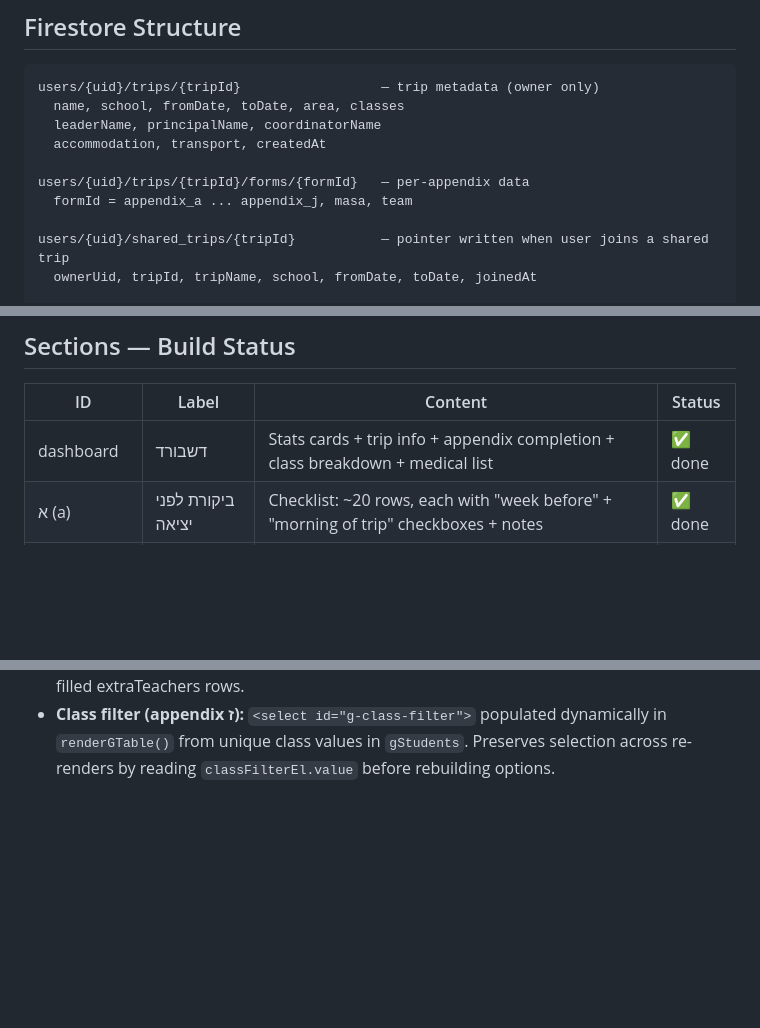
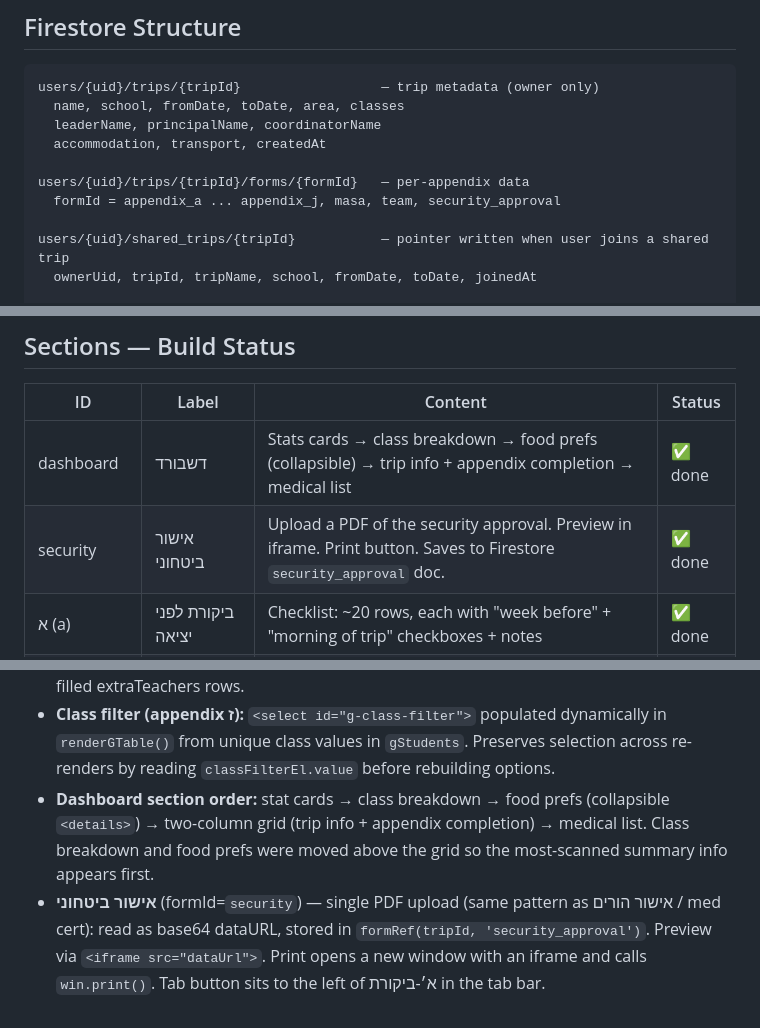
Before and after one commit to niroari/tiktiyul, a Markdown page: PROJECT.md, 3 parts joined by grey strips. Drawn GitHub-style; blank space fills up the shorter version.

Commit message:
Update PROJECT.md — security approval section, dashboard order
Co-Authored-By: Claude Sonnet 4.6 <noreply@anthropic.com>

```diff
--- a/PROJECT.md
+++ b/PROJECT.md
@@ -33,7 +33,7 @@ users/{uid}/trips/{tripId}                  — trip metadata (owner only)
   accommodation, transport, createdAt
 
 users/{uid}/trips/{tripId}/forms/{formId}   — per-appendix data
-  formId = appendix_a ... appendix_j, masa, team
+  formId = appendix_a ... appendix_j, masa, team, security_approval
 
 users/{uid}/shared_trips/{tripId}           — pointer written when user joins a shared trip
   ownerUid, tripId, tripName, school, fromDate, toDate, joinedAt
@@ -51,7 +51,8 @@ tiyul_signatures/{uid}_{tripId}_{role}      — remote signing docs (public read
 
 | ID | Label | Content | Status |
 |----|-------|---------|--------|
-| dashboard | דשבורד | Stats cards + trip info + appendix completion + class breakdown + medical list | ✅ done |
+| dashboard | דשבורד | Stats cards → class breakdown → food prefs (collapsible) → trip info + appendix completion → medical list | ✅ done |
+| security | אישור ביטחוני | Upload a PDF of the security approval. Preview in iframe. Print button. Saves to Firestore `security_approval` doc. | ✅ done |
 | א (a) | ביקורת לפני יציאה | Checklist: ~20 rows, each with "week before" + "morning of trip" checkboxes + notes | ✅ done |
 | ב (b) | אישור מנהל ורכז | Schedule table + notes + signatures (principal + coordinator) | ✅ done |
 | ג (c) | כתב מינוי | Simple appointment letter — classes, dates, area, principal signature | ✅ done |
@@ -180,3 +181,5 @@ Page 2:
 - **Appendix ו — bus data model:** `fBuses[bi].classSelections = ['','','']` (up to 3 class values) replaces the old free-text `classes` string. Split value format: `"className|partIndex"` (0-indexed). Class splits stored in `fSplits = { [className]: ['count1','count2','count3'] }`. Both fields saved in `appendix_f` Firestore doc alongside `buses` and `actual`. Students and escorts are computed on-the-fly (`calcBusStudents`, `calcBusEscorts`) and shown read-only — not stored. Total shown in bus header; turns red if >54. `updateBusCounts(bi)` refreshes only the 3 count spans (avoids full re-render on every keystroke).
 - **Extra crew rows (appendix ו):** `bus.extraTeachers = [{role, name, phone}]`. Role dropdown: מורה / מלווה. Escort count = all filled fixed crew rows where index ≠ 2 (נהג) + all filled extraTeachers rows.
 - **Class filter (appendix ז):** `<select id="g-class-filter">` populated dynamically in `renderGTable()` from unique class values in `gStudents`. Preserves selection across re-renders by reading `classFilterEl.value` before rebuilding options.
+- **Dashboard section order:** stat cards → class breakdown → food prefs (collapsible `<details>`) → two-column grid (trip info + appendix completion) → medical list. Class breakdown and food prefs were moved above the grid so the most-scanned summary info appears first.
+- **אישור ביטחוני** (formId=`security`) — single PDF upload (same pattern as אישור הורים / med cert): read as base64 dataURL, stored in `formRef(tripId, 'security_approval')`. Preview via `<iframe src="dataUrl">`. Print opens a new window with an iframe and calls `win.print()`. Tab button sits to the left of א׳-ביקורת in the tab bar.
```
